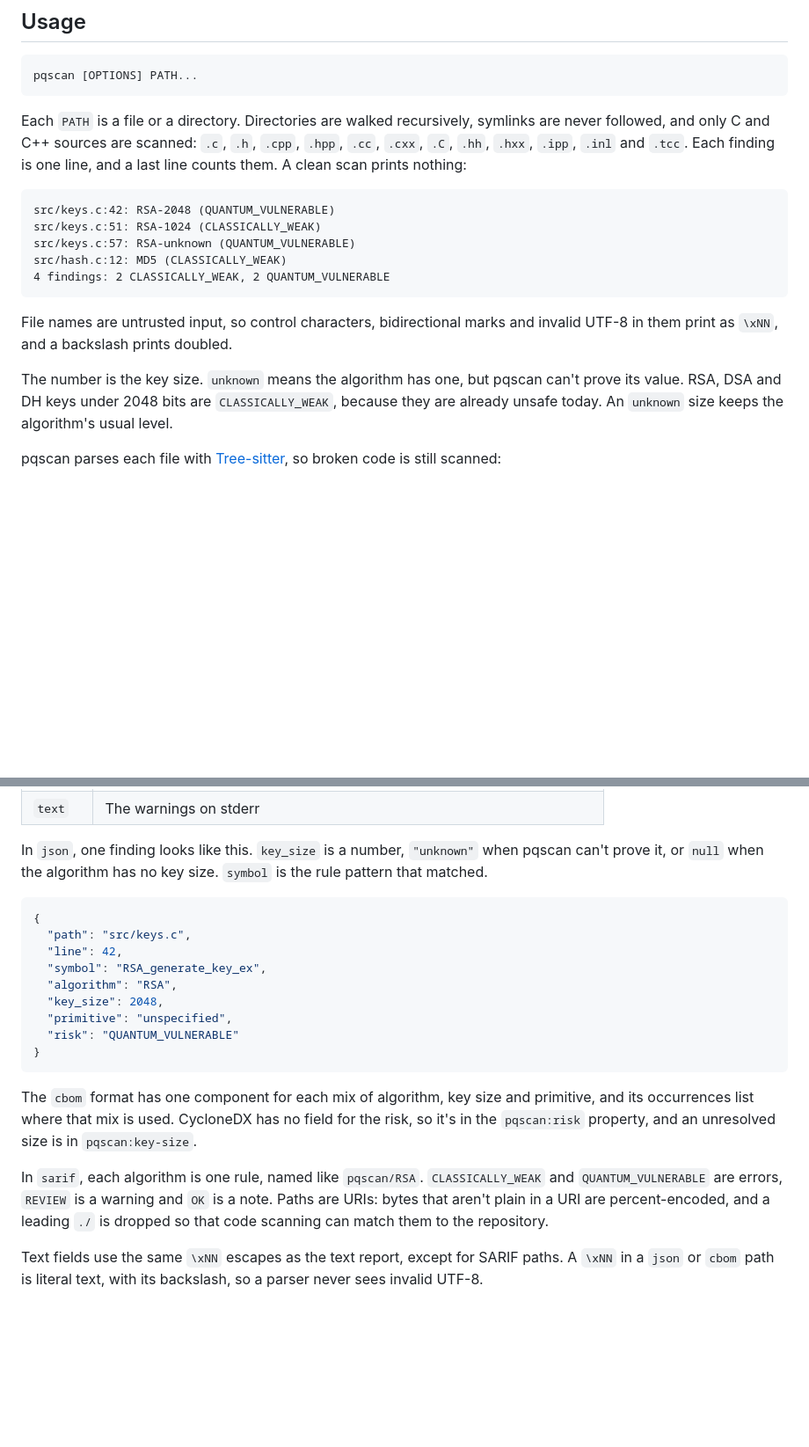
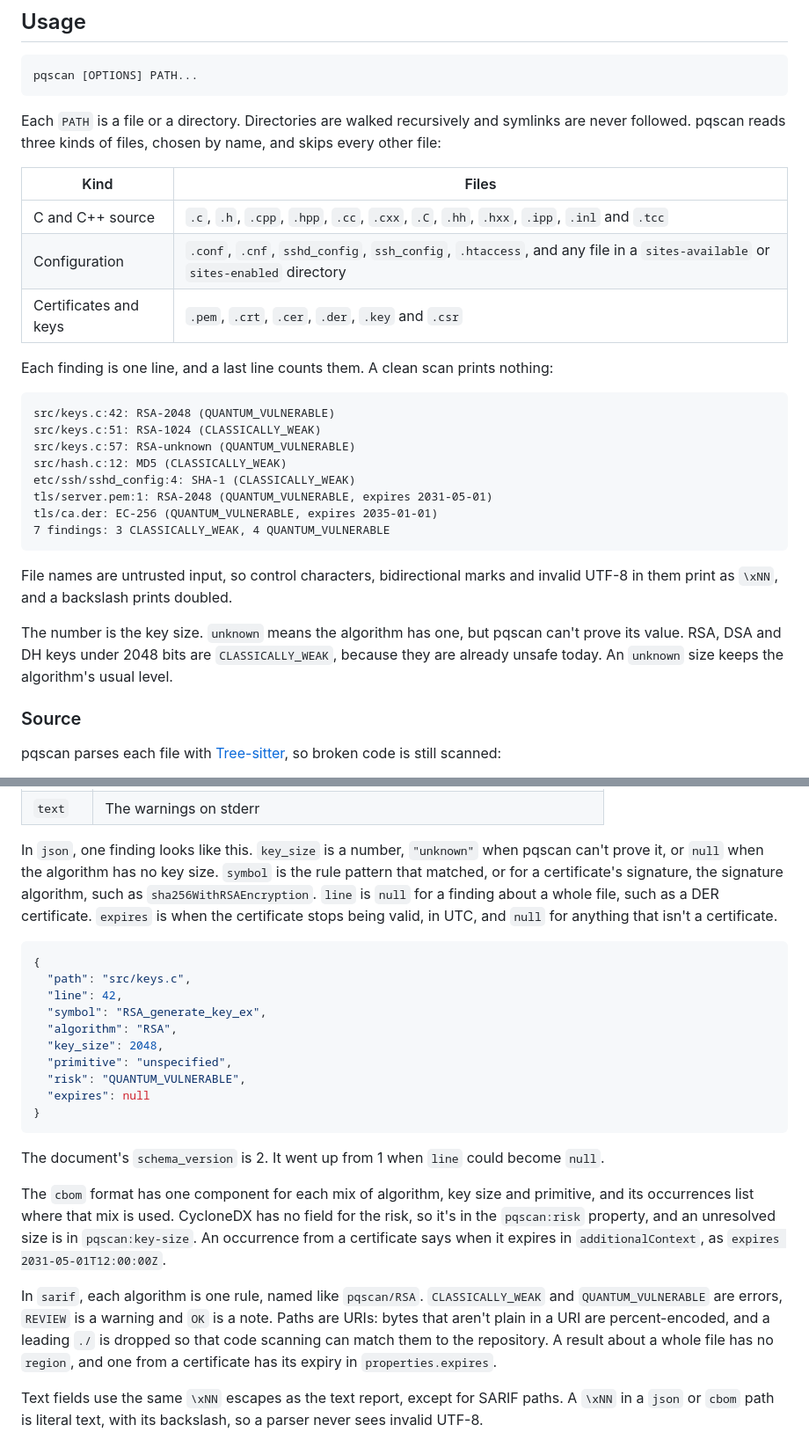
Before and after one commit to HarenaFiantso/pqscan, a Markdown page: README.md, 2 parts joined by grey strips. Shown at 88% size. Drawn GitHub-style; blank space fills up the shorter version.

````diff
--- a/README.md
+++ b/README.md
@@ -49,17 +53,26 @@ full developer setup.
 pqscan [OPTIONS] PATH...
 ```
 
-Each `PATH` is a file or a directory. Directories are walked recursively, symlinks are
-never followed, and only C and C++ sources are scanned: `.c`, `.h`, `.cpp`, `.hpp`, `.cc`,
-`.cxx`, `.C`, `.hh`, `.hxx`, `.ipp`, `.inl` and `.tcc`. Each finding is one line, and a last
-line counts them. A clean scan prints nothing:
+Each `PATH` is a file or a directory. Directories are walked recursively and symlinks are
+never followed. pqscan reads three kinds of files, chosen by name, and skips every other file:
+
+| Kind | Files |
+| --- | --- |
+| C and C++ source | `.c`, `.h`, `.cpp`, `.hpp`, `.cc`, `.cxx`, `.C`, `.hh`, `.hxx`, `.ipp`, `.inl` and `.tcc` |
+| Configuration | `.conf`, `.cnf`, `sshd_config`, `ssh_config`, `.htaccess`, and any file in a `sites-available` or `sites-enabled` directory |
+| Certificates and keys | `.pem`, `.crt`, `.cer`, `.der`, `.key` and `.csr` |
+
+Each finding is one line, and a last line counts them. A clean scan prints nothing:
 
 ```text
 src/keys.c:42: RSA-2048 (QUANTUM_VULNERABLE)
 src/keys.c:51: RSA-1024 (CLASSICALLY_WEAK)
 src/keys.c:57: RSA-unknown (QUANTUM_VULNERABLE)
 src/hash.c:12: MD5 (CLASSICALLY_WEAK)
-4 findings: 2 CLASSICALLY_WEAK, 2 QUANTUM_VULNERABLE
+etc/ssh/sshd_config:4: SHA-1 (CLASSICALLY_WEAK)
+tls/server.pem:1: RSA-2048 (QUANTUM_VULNERABLE, expires 2031-05-01)
+tls/ca.der: EC-256 (QUANTUM_VULNERABLE, expires 2035-01-01)
+7 findings: 3 CLASSICALLY_WEAK, 4 QUANTUM_VULNERABLE
 ```
 
 File names are untrusted input, so control characters, bidirectional marks and invalid UTF-8
@@ -68,6 +81,8 @@ in them print as `\xNN`, and a backslash prints doubled.
 The number is the key size. `unknown` means the algorithm has one, but pqscan can't prove its
 value. RSA, DSA and DH keys under 2048 bits are `CLASSICALLY_WEAK`, because they are already
 unsafe today. An `unknown` size keeps the algorithm's usual level.
+
+### Source
 
 pqscan parses each file with [Tree-sitter](https://tree-sitter.github.io), so broken code
 is still scanned:
@@ -159,7 +220,10 @@ Every format says what a scan left out, so a partial report can't pass for a who
 
 In `json`, one finding looks like this. `key_size` is a number, `"unknown"` when pqscan can't
 prove it, or `null` when the algorithm has no key size. `symbol` is the rule pattern that
-matched.
+matched, or for a certificate's signature, the signature algorithm, such as
+`sha256WithRSAEncryption`. `line` is `null` for a finding about a whole file, such as a DER
+certificate. `expires` is when the certificate stops being valid, in UTC, and `null` for
+anything that isn't a certificate.
 
 ```json
 {
@@ -169,18 +233,23 @@ matched.
   "algorithm": "RSA",
   "key_size": 2048,
   "primitive": "unspecified",
-  "risk": "QUANTUM_VULNERABLE"
+  "risk": "QUANTUM_VULNERABLE",
+  "expires": null
 }
 ```
 
+The document's `schema_version` is 2. It went up from 1 when `line` could become `null`.
+
 The `cbom` format has one component for each mix of algorithm, key size and primitive, and its
 occurrences list where that mix is used. CycloneDX has no field for the risk, so it's in the
-`pqscan:risk` property, and an unresolved size is in `pqscan:key-size`.
+`pqscan:risk` property, and an unresolved size is in `pqscan:key-size`. An occurrence from a
+certificate says when it expires in `additionalContext`, as `expires 2031-05-01T12:00:00Z`.
 
 In `sarif`, each algorithm is one rule, named like `pqscan/RSA`. `CLASSICALLY_WEAK` and
 `QUANTUM_VULNERABLE` are errors, `REVIEW` is a warning and `OK` is a note. Paths are URIs: bytes
 that aren't plain in a URI are percent-encoded, and a leading `./` is dropped so that code
-scanning can match them to the repository.
+scanning can match them to the repository. A result about a whole file has no `region`, and one
+from a certificate has its expiry in `properties.expires`.
 
 Text fields use the same `\xNN` escapes as the text report, except for SARIF paths. A `\xNN`
 in a `json` or `cbom` path is literal text, with its backslash, so a parser never sees invalid
````
Also changed, not shown: other parts of README.md (+67 -13 lines), assets/demo.gif, 1 other file.
